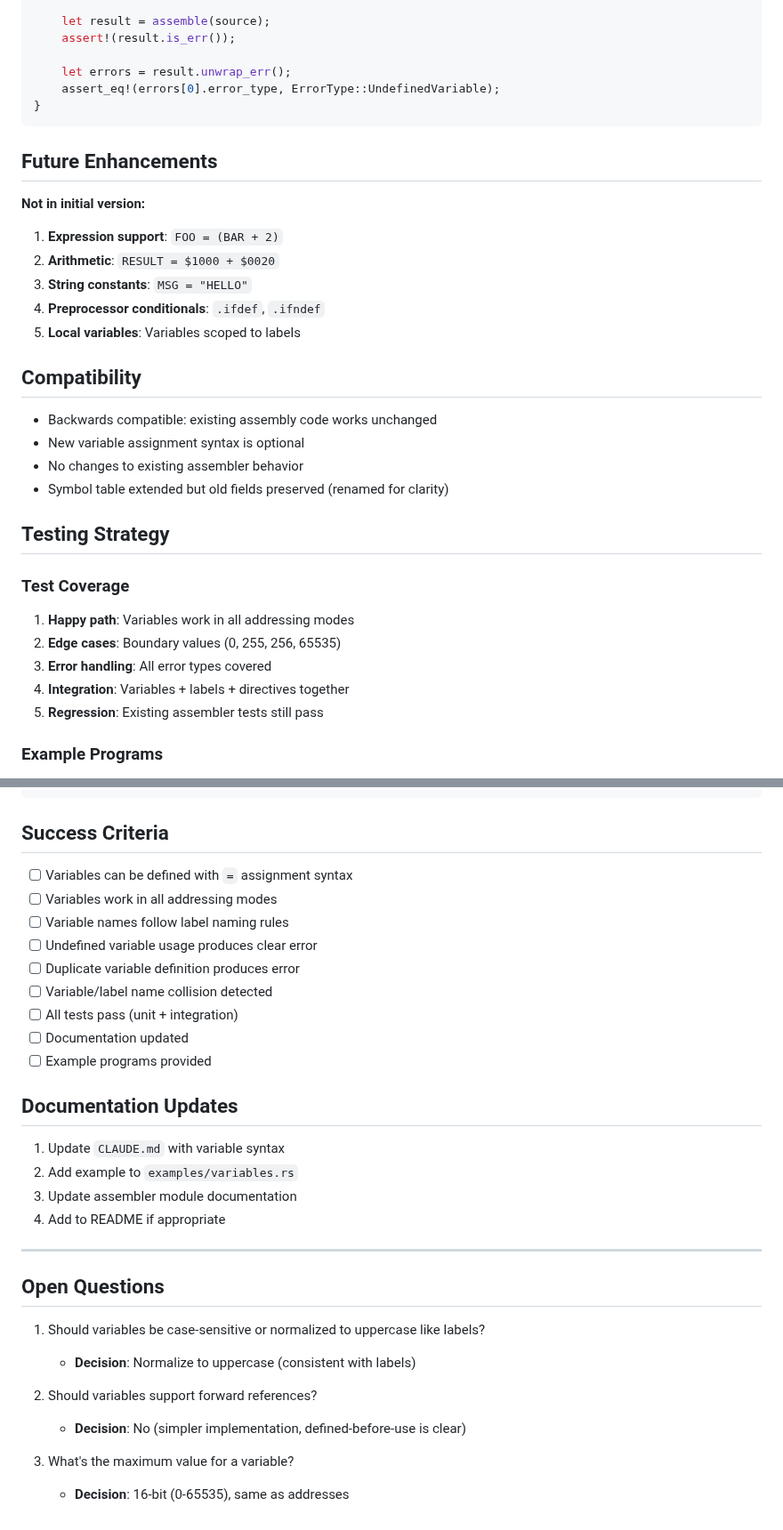
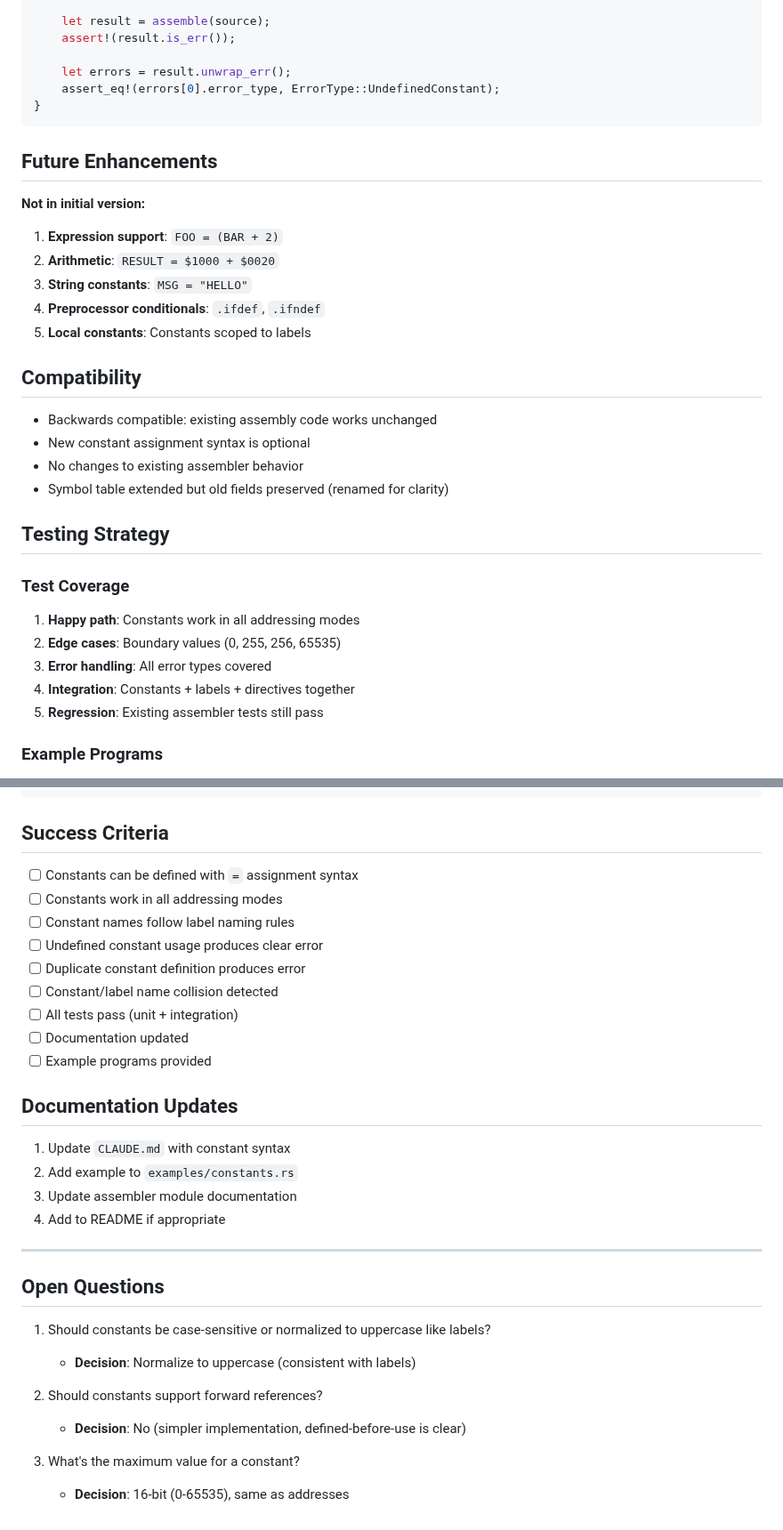
Before and after one commit to gregbell/lib6502, a Markdown page: specs/002-assembler-constants.md, 2 parts joined by grey strips. Shown at 89% size. Drawn GitHub-style.

````diff
--- a/specs/002-assembler-variables.md
+++ b/specs/002-assembler-constants.md
@@ -265,7 +265,7 @@ fn test_undefined_variable_error() {
     assert!(result.is_err());
 
     let errors = result.unwrap_err();
-    assert_eq!(errors[0].error_type, ErrorType::UndefinedVariable);
+    assert_eq!(errors[0].error_type, ErrorType::UndefinedConstant);
 }
 ```
 
@@ -277,12 +277,12 @@ fn test_undefined_variable_error() {
 2. **Arithmetic**: `RESULT = $1000 + $0020`
 3. **String constants**: `MSG = "HELLO"`
 4. **Preprocessor conditionals**: `.ifdef`, `.ifndef`
-5. **Local variables**: Variables scoped to labels
+5. **Local constants**: Constants scoped to labels
 
 ## Compatibility
 
 - Backwards compatible: existing assembly code works unchanged
-- New variable assignment syntax is optional
+- New constant assignment syntax is optional
 - No changes to existing assembler behavior
 - Symbol table extended but old fields preserved (renamed for clarity)
 
@@ -290,10 +290,10 @@ fn test_undefined_variable_error() {
 
 ### Test Coverage
 
-1. **Happy path**: Variables work in all addressing modes
+1. **Happy path**: Constants work in all addressing modes
 2. **Edge cases**: Boundary values (0, 255, 256, 65535)
 3. **Error handling**: All error types covered
-4. **Integration**: Variables + labels + directives together
+4. **Integration**: Constants + labels + directives together
 5. **Regression**: Existing assembler tests still pass
 
 ### Example Programs
@@ -335,20 +335,20 @@ SEND_CHAR:
 
 ## Success Criteria
 
-- [ ] Variables can be defined with `=` assignment syntax
-- [ ] Variables work in all addressing modes
-- [ ] Variable names follow label naming rules
-- [ ] Undefined variable usage produces clear error
-- [ ] Duplicate variable definition produces error
-- [ ] Variable/label name collision detected
+- [ ] Constants can be defined with `=` assignment syntax
+- [ ] Constants work in all addressing modes
+- [ ] Constant names follow label naming rules
+- [ ] Undefined constant usage produces clear error
+- [ ] Duplicate constant definition produces error
+- [ ] Constant/label name collision detected
 - [ ] All tests pass (unit + integration)
 - [ ] Documentation updated
 - [ ] Example programs provided
 
 ## Documentation Updates
 
-1. Update `CLAUDE.md` with variable syntax
-2. Add example to `examples/variables.rs`
+1. Update `CLAUDE.md` with constant syntax
+2. Add example to `examples/constants.rs`
 3. Update assembler module documentation
 4. Add to README if appropriate
 
@@ -356,11 +356,11 @@ SEND_CHAR:
 
 ## Open Questions
 
-1. Should variables be case-sensitive or normalized to uppercase like labels?
+1. Should constants be case-sensitive or normalized to uppercase like labels?
    - **Decision**: Normalize to uppercase (consistent with labels)
 
-2. Should variables support forward references?
+2. Should constants support forward references?
    - **Decision**: No (simpler implementation, defined-before-use is clear)
 
-3. What's the maximum value for a variable?
+3. What's the maximum value for a constant?
    - **Decision**: 16-bit (0-65535), same as addresses
````
Also changed, not shown: other parts of specs/002-assembler-constants.md (+48 -48 lines).
